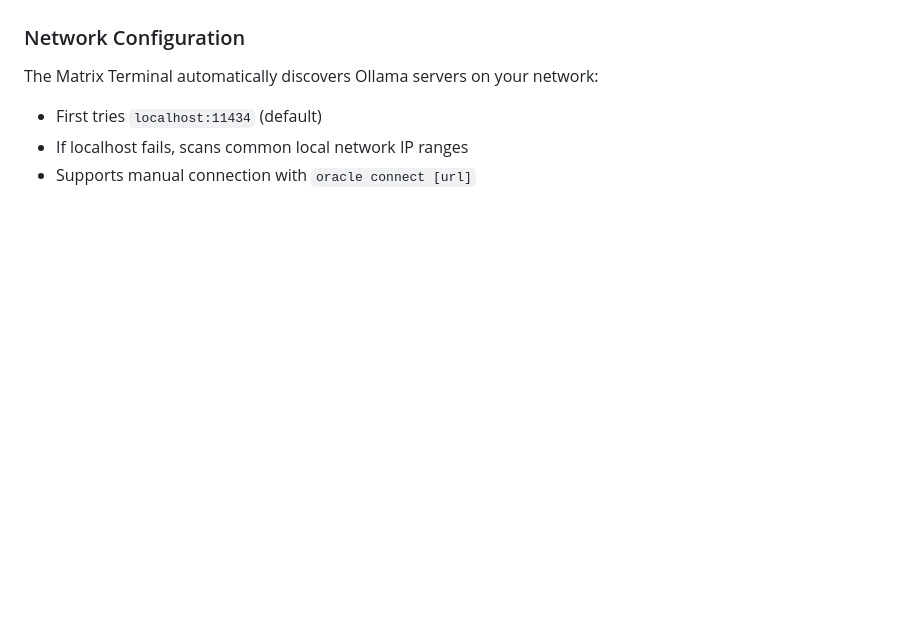
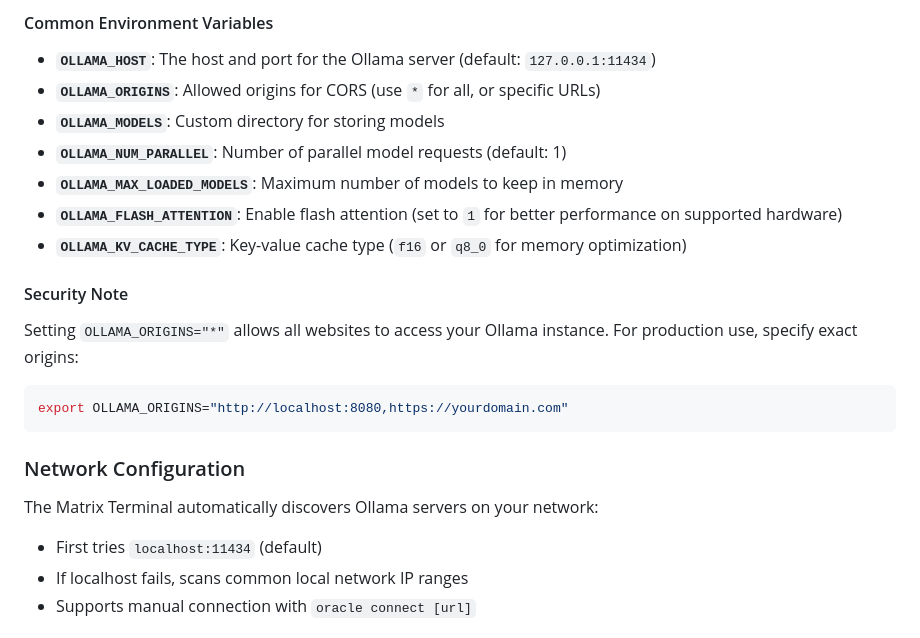
Before and after one commit to wrenchpilot/ai-games, a Markdown page: matrix/README.md, the part around the change printed below. Drawn GitHub-style; blank space fills up the shorter version.

Commit message:
Update Matrix Terminal setup instructions to include environment variables configuration

````diff
--- a/matrix/README.md
+++ b/matrix/README.md
@@ -65,7 +156,25 @@ To use the AI chat features with Matrix characters, you need to install and set
+#### Common Environment Variables
+
+- **`OLLAMA_HOST`**: The host and port for the Ollama server (default: `127.0.0.1:11434`)
+- **`OLLAMA_ORIGINS`**: Allowed origins for CORS (use `*` for all, or specific URLs)
+- **`OLLAMA_MODELS`**: Custom directory for storing models
+- **`OLLAMA_NUM_PARALLEL`**: Number of parallel model requests (default: 1)
+- **`OLLAMA_MAX_LOADED_MODELS`**: Maximum number of models to keep in memory
+- **`OLLAMA_FLASH_ATTENTION`**: Enable flash attention (set to `1` for better performance on supported hardware)
+- **`OLLAMA_KV_CACHE_TYPE`**: Key-value cache type (`f16` or `q8_0` for memory optimization)
+
+#### Security Note
+
+Setting `OLLAMA_ORIGINS="*"` allows all websites to access your Ollama instance. For production use, specify exact origins:
+
+```bash
+export OLLAMA_ORIGINS="http://localhost:8080,https://yourdomain.com"
+```
 
 ### Network Configuration
 
 The Matrix Terminal automatically discovers Ollama servers on your network:
+
 - First tries `localhost:11434` (default)
 - If localhost fails, scans common local network IP ranges
 - Supports manual connection with `oracle connect [url]`
````
Also changed, not shown: other parts of matrix/README.md (+94 -0 lines), README.md (+5 -4 lines).
